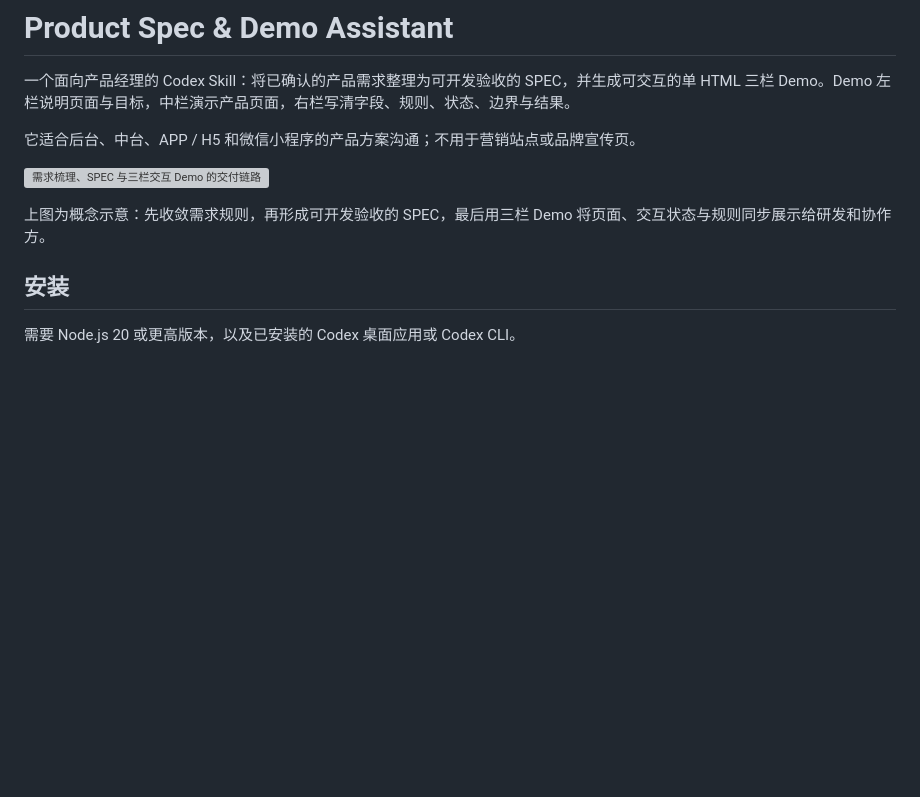
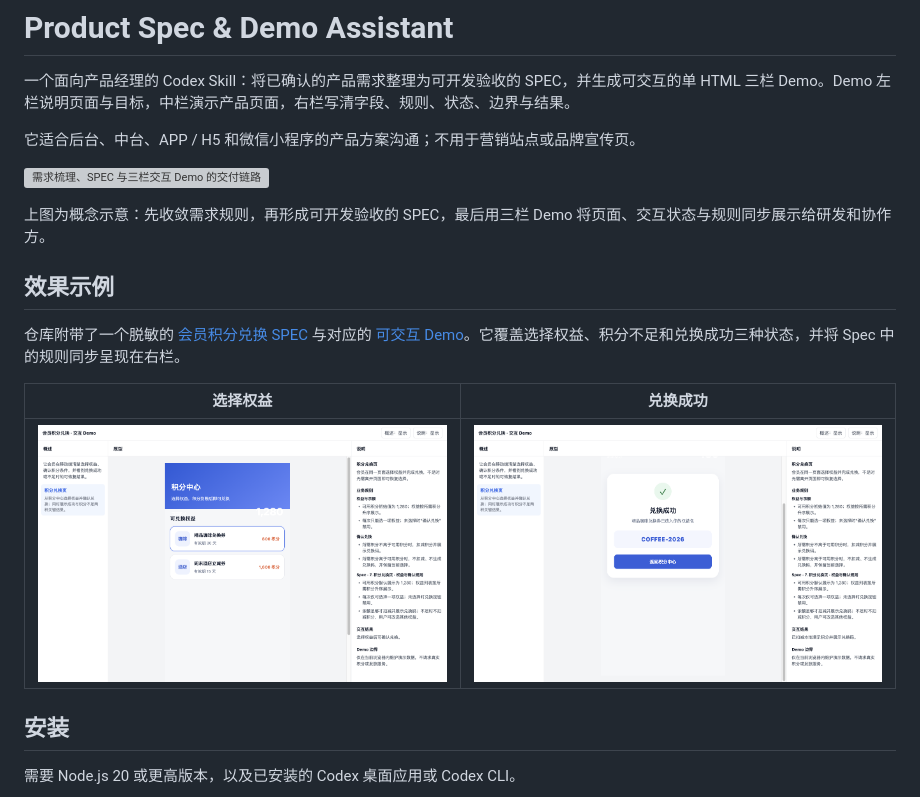
Before and after one commit to dengqikuang/product-spec-demo-assistant, a Markdown page: README.md, the part around the change. Rendered like a GitHub page; pictures changed too: assets/readme/demo-selected-reward.png (added), assets/readme/demo-success.png (added); blank space fills up the shorter version; grey boxes are pictures that could not be loaded.

Commit message:
Add SPEC and demo showcase

```diff
--- a/README.md
+++ b/README.md
@@ -7,6 +7,14 @@
 ![需求梳理、SPEC 与三栏交互 Demo 的交付链路](assets/readme/spec-demo-workflow.png)
 
 上图为概念示意：先收敛需求规则，再形成可开发验收的 SPEC，最后用三栏 Demo 将页面、交互状态与规则同步展示给研发和协作方。
+
+## 效果示例
+
+仓库附带了一个脱敏的 [会员积分兑换 SPEC](examples/membership-points/SPEC.md) 与对应的 [可交互 Demo](examples/membership-points/demo/index.html)。它覆盖选择权益、积分不足和兑换成功三种状态，并将 Spec 中的规则同步呈现在右栏。
+
+| 选择权益 | 兑换成功 |
+| --- | --- |
+| ![积分兑换页：选择权益](assets/readme/demo-selected-reward.png) | ![积分兑换页：兑换成功](assets/readme/demo-success.png) |
 
 ## 安装
 
```
Also changed, not shown: examples/membership-points/SPEC.md (added, +52 -0 lines), 1 other file.
